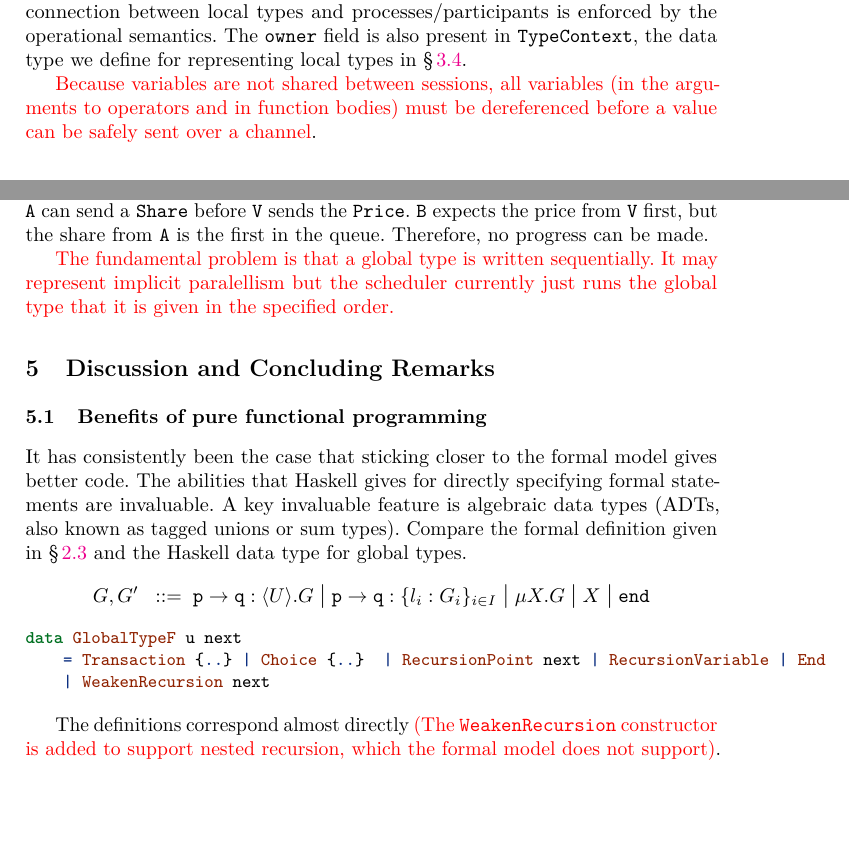
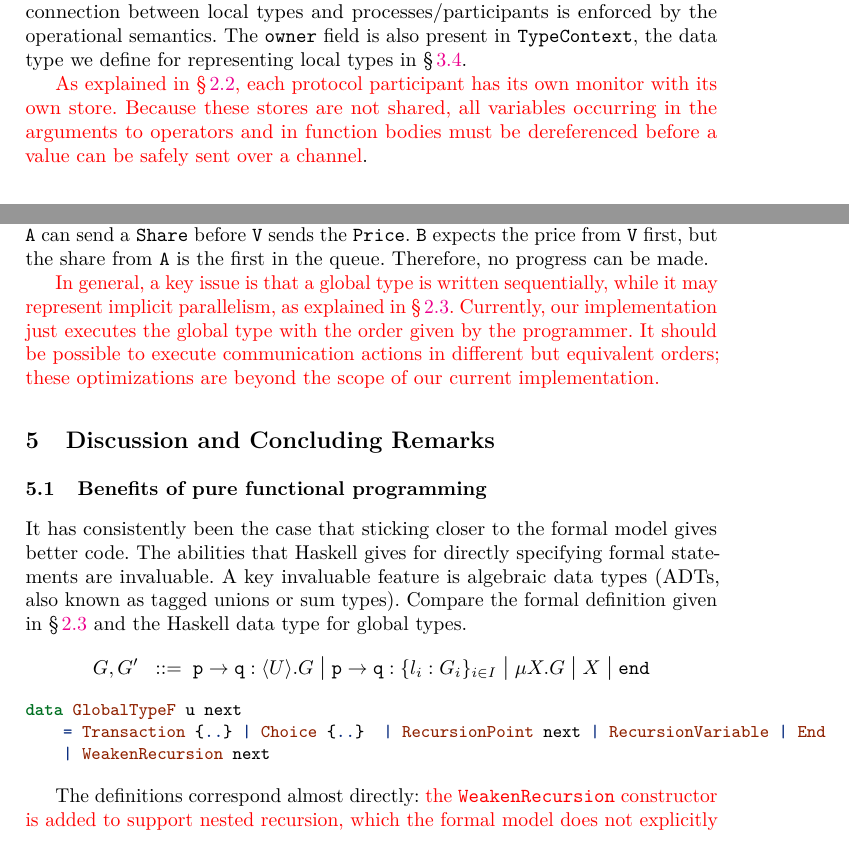
Before and after one commit to folkertdev/reversible-debugger, a LaTeX thesis (tfp-full-paper/tfp-lncs.tex): two parts of pages 13 and 23 of 25, joined at a grey line, cut so that both start at the same text, the shorter picture padded with empty space. Compiled offline with pdfLaTeX.

Commit message:
final pass?

```diff
--- a/tfp-full-paper/tfp-lncs.tex
+++ b/tfp-full-paper/tfp-lncs.tex
@@ -951,7 +951,8 @@ In the formal definition of the MP model, the connection between local types and
 The \texttt{owner} field is
 also present in \texttt{TypeContext}, the data type we define for representing local types in \secref{a-reversible-semantics}.
 
-\checkthis{Because variables are not shared between sessions, all variables (in the arguments to operators and in function bodies)
+\checkthis{As explained in \secref{ss:processes}, each protocol participant has its own monitor with its own store.
+Because these stores are not shared, all variables occurring in the arguments to operators and in function bodies
 must be dereferenced before a value can be safely sent over a channel}.
 
 \subsubsection{A Convenient DSL.}\label{high-level-dsl}
@@ -1575,9 +1576,8 @@ price from \texttt{V} first, but the share from \texttt{A} is the first
 in the queue. Therefore, no progress can be made.
 
 \checkthis{
-The fundamental problem is that a global type is written sequentially. It may represent implicit paralellism but the scheduler
-currently just runs the global type that it is given in the specified order.
-% are there ways to fix this?
+In general, a key issue is that a global type is written sequentially, while it may represent implicit parallelism, as explained in \secref{ss:types}. Currently, our implementation just executes the global type with the order given by the programmer.
+It should be possible to execute communication actions in different but equivalent orders; these optimizations are beyond the scope of our current implementation.
 }
 
 
@@ -1613,7 +1613,7 @@ types.
 
 \normalsize
 
-The definitions correspond almost directly \checkthis{(The \texttt{WeakenRecursion} constructor is added to support nested recursion, which the formal model does not support)}. Moreover, we know that these are
+The definitions correspond almost directly: \checkthis{the \texttt{WeakenRecursion} constructor is added to support nested recursion, which the formal model does not explicitly represent}. Moreover, we know that these are
 all the ways to construct a value of type \texttt{GlobalTypeF} and can
 exhaustively match on all the cases. Functional languages have had these
 features for a very long time.
```
Also changed, not shown: tfp-full-paper/tfp-lncs.tex (6 more changed lines), 1 other file.
